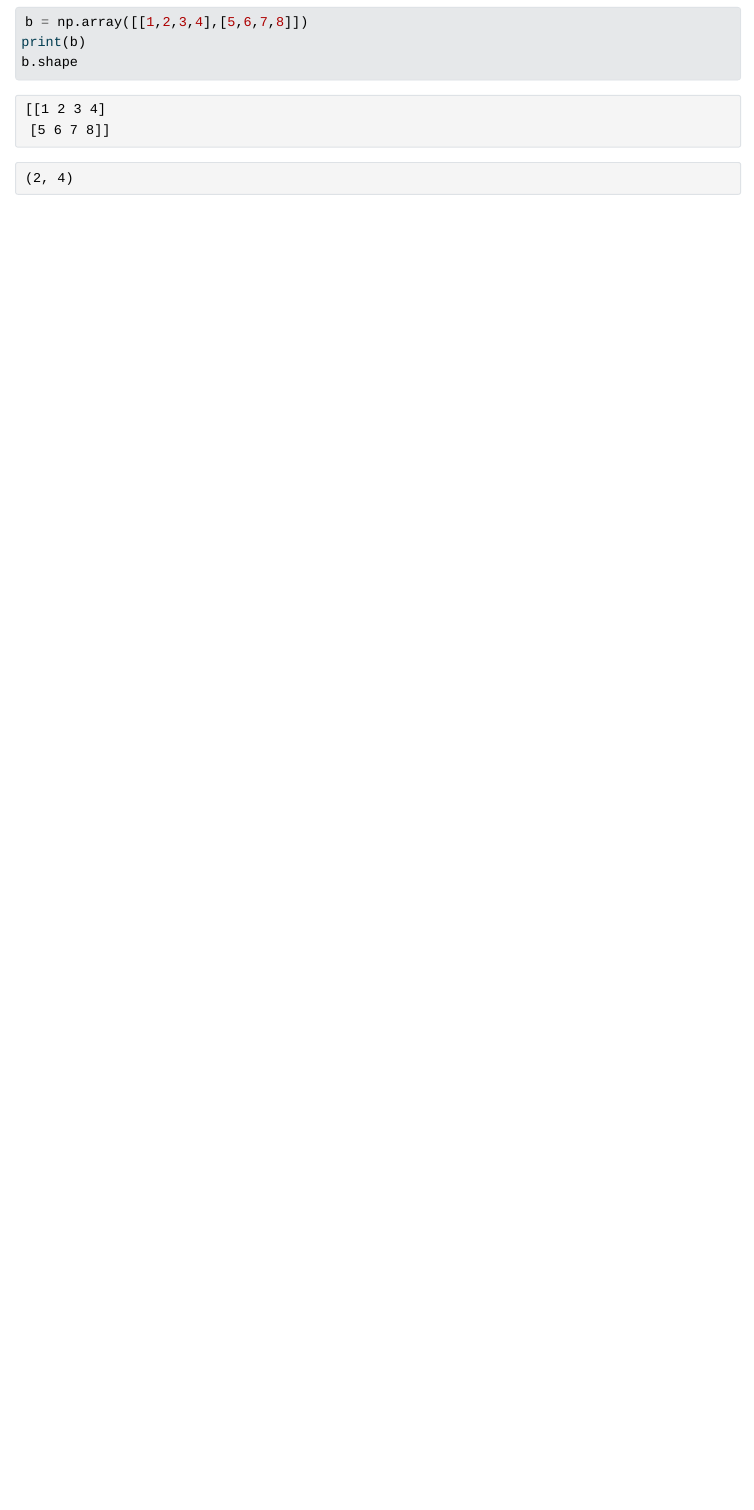
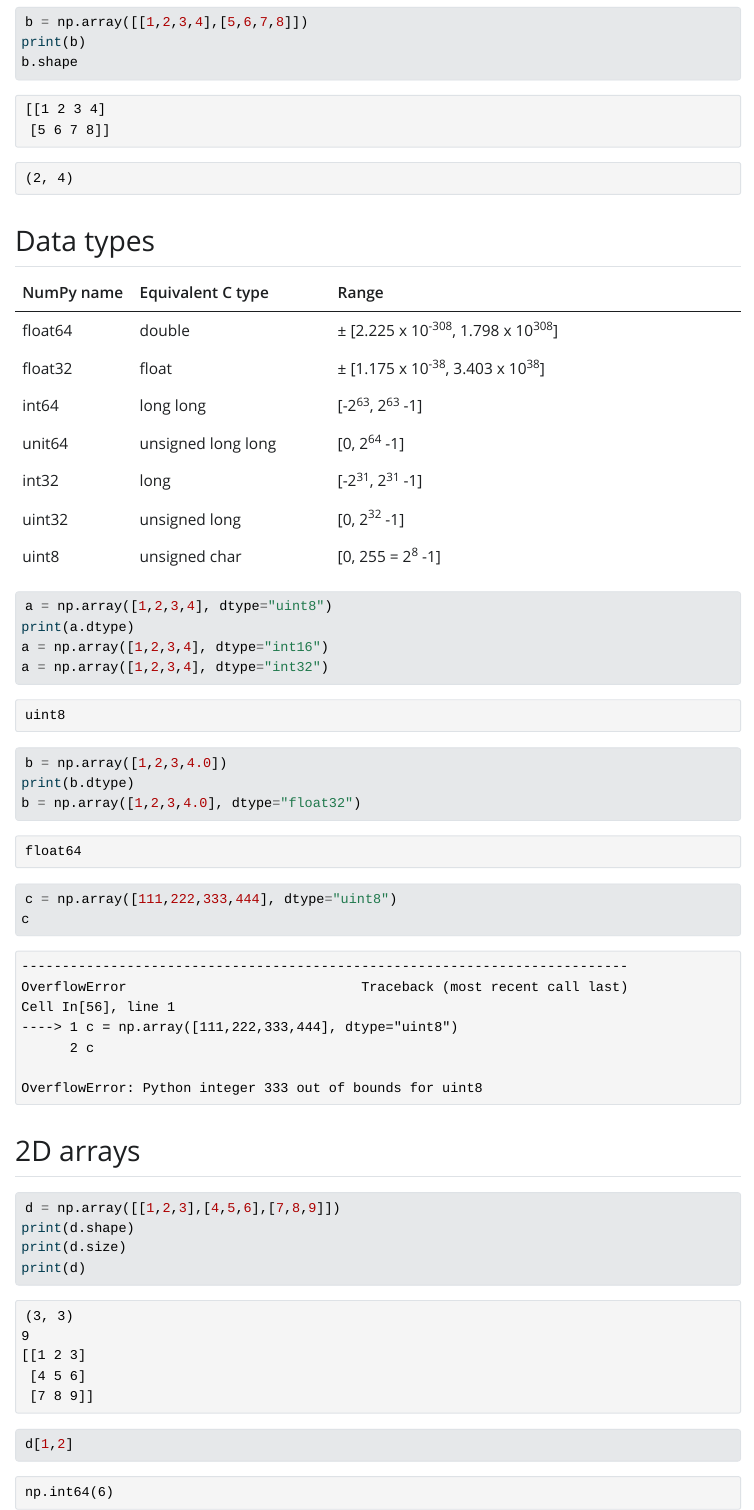
Before and after one commit to KittJonathan/math_for_deep_learning, a Quarto document (01_setting_the_stage.qmd): the page in a window 1100 px wide, from 1140 px down. The pictures show the output file 01_setting_the_stage.html that the author committed with the source, opened offline; Quarto's library style sheets are replaced by a plain one without menus.

Commit message:
finish chapter 1

````diff
--- a/01_setting_the_stage.qmd
+++ b/01_setting_the_stage.qmd
@@ -60,3 +60,45 @@ b.shape
 ```
 
 ## Data types
+
+| NumPy name | Equivalent C type  | Range                                   |
+|------------|--------------------|-----------------------------------------|
+| float64    | double             | ± \[2.225 x 10^-308^, 1.798 x 10^308^\] |
+| float32    | float              | ± \[1.175 x 10^-38^, 3.403 x 10^38^\]   |
+| int64      | long long          | \[-2^63^, 2^63^ -1\]                    |
+| unit64     | unsigned long long | \[0, 2^64^ -1\]                         |
+| int32      | long               | \[-2^31^, 2^31^ -1\]                    |
+| uint32     | unsigned long      | \[0, 2^32^ -1\]                         |
+| uint8      | unsigned char      | \[0, 255 = 2^8^ -1\]                    |
+
+```{python}
+a = np.array([1,2,3,4], dtype="uint8")
+print(a.dtype)
+a = np.array([1,2,3,4], dtype="int16")
+a = np.array([1,2,3,4], dtype="int32")
+```
+
+```{python}
+b = np.array([1,2,3,4.0])
+print(b.dtype)
+b = np.array([1,2,3,4.0], dtype="float32")
+```
+
+```{python}
+#| error: TRUE
+c = np.array([111,222,333,444], dtype="uint8")
+c
+```
+
+## 2D arrays
+
+```{python}
+d = np.array([[1,2,3],[4,5,6],[7,8,9]])
+print(d.shape)
+print(d.size)
+print(d)
+```
+
+```{python}
+d[1,2]
+```
````
Also changed, not shown: 01_setting_the_stage.html.
